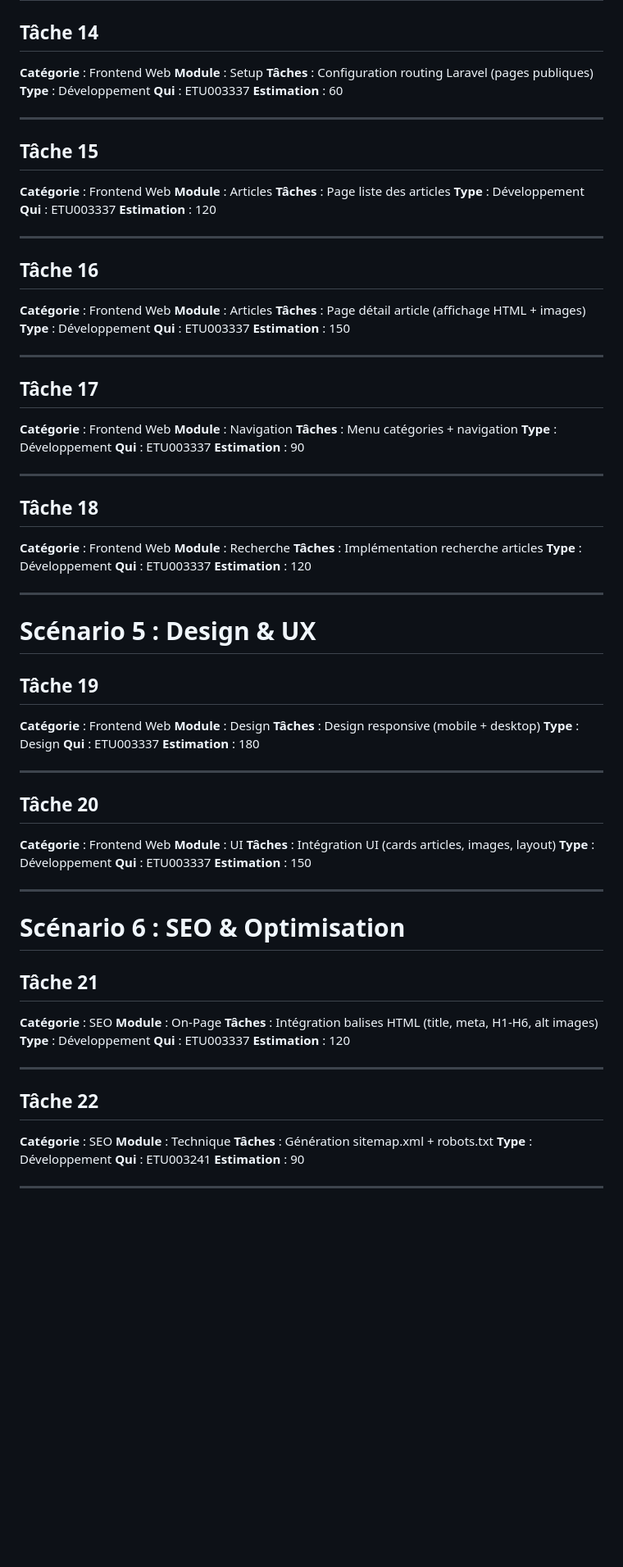
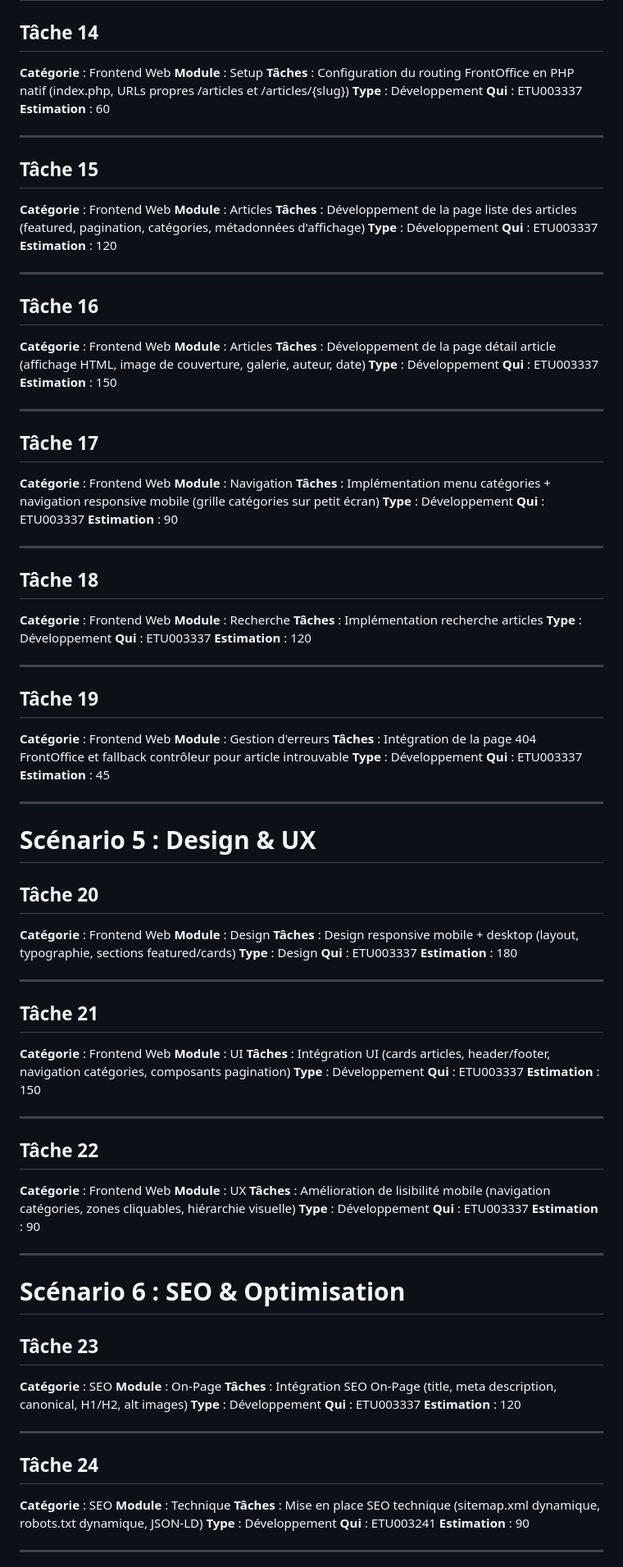
Before and after one commit to Laurent-create/Mini-projet-Iran, a Markdown page: doc/repartition_de_tache.md, the part around one of its changes. Shown at 82% size. Rendered like a GitHub page; blank space fills up the shorter version.

```diff
--- a/doc/repartition_de_tache.md
+++ b/doc/repartition_de_tache.md
@@ -152,7 +130,7 @@
 
 **Catégorie** : Frontend Web
 **Module** : Setup
-**Tâches** : Configuration routing Laravel (pages publiques)
+**Tâches** : Configuration du routing FrontOffice en PHP natif (index.php, URLs propres /articles et /articles/{slug})
 **Type** : Développement
 **Qui** : ETU003337
 **Estimation** : 60
@@ -163,7 +141,7 @@
 
 **Catégorie** : Frontend Web
 **Module** : Articles
-**Tâches** : Page liste des articles
+**Tâches** : Développement de la page liste des articles (featured, pagination, catégories, métadonnées d'affichage)
 **Type** : Développement
 **Qui** : ETU003337
 **Estimation** : 120
@@ -174,7 +152,7 @@
 
 **Catégorie** : Frontend Web
 **Module** : Articles
-**Tâches** : Page détail article (affichage HTML + images)
+**Tâches** : Développement de la page détail article (affichage HTML, image de couverture, galerie, auteur, date)
 **Type** : Développement
 **Qui** : ETU003337
 **Estimation** : 150
@@ -185,7 +163,7 @@
 
 **Catégorie** : Frontend Web
 **Module** : Navigation
-**Tâches** : Menu catégories + navigation
+**Tâches** : Implémentation menu catégories + navigation responsive mobile (grille catégories sur petit écran)
 **Type** : Développement
 **Qui** : ETU003337
 **Estimation** : 90
@@ -203,48 +181,70 @@
 
 ---
 
-# Scénario 5 : Design & UX
-
 ## Tâche 19
 
 **Catégorie** : Frontend Web
+**Module** : Gestion d'erreurs
+**Tâches** : Intégration de la page 404 FrontOffice et fallback contrôleur pour article introuvable
+**Type** : Développement
+**Qui** : ETU003337
+**Estimation** : 45
+
+---
+
+# Scénario 5 : Design & UX
+
+## Tâche 20
+
+**Catégorie** : Frontend Web
 **Module** : Design
-**Tâches** : Design responsive (mobile + desktop)
+**Tâches** : Design responsive mobile + desktop (layout, typographie, sections featured/cards)
 **Type** : Design
 **Qui** : ETU003337
 **Estimation** : 180
 
 ---
 
-## Tâche 20
+## Tâche 21
 
 **Catégorie** : Frontend Web
 **Module** : UI
-**Tâches** : Intégration UI (cards articles, images, layout)
+**Tâches** : Intégration UI (cards articles, header/footer, navigation catégories, composants pagination)
 **Type** : Développement
 **Qui** : ETU003337
 **Estimation** : 150
 
 ---
 
+## Tâche 22
+
+**Catégorie** : Frontend Web
+**Module** : UX
+**Tâches** : Amélioration de lisibilité mobile (navigation catégories, zones cliquables, hiérarchie visuelle)
+**Type** : Développement
+**Qui** : ETU003337
+**Estimation** : 90
+
+---
+
 # Scénario 6 : SEO & Optimisation
 
-## Tâche 21
+## Tâche 23
 
 **Catégorie** : SEO
 **Module** : On-Page
-**Tâches** : Intégration balises HTML (title, meta, H1-H6, alt images)
+**Tâches** : Intégration SEO On-Page (title, meta description, canonical, H1/H2, alt images)
 **Type** : Développement
 **Qui** : ETU003337
 **Estimation** : 120
 
 ---
 
-## Tâche 22
+## Tâche 24
 
 **Catégorie** : SEO
 **Module** : Technique
-**Tâches** : Génération sitemap.xml + robots.txt
+**Tâches** : Mise en place SEO technique (sitemap.xml dynamique, robots.txt dynamique, JSON-LD)
 **Type** : Développement
 **Qui** : ETU003241
 **Estimation** : 90
```
Also changed, not shown: other parts of doc/repartition_de_tache.md (+25 -36 lines), doc/captures/README.md (added, +13 -0 lines), doc/documentation_technique.md (added, +181 -0 lines).
